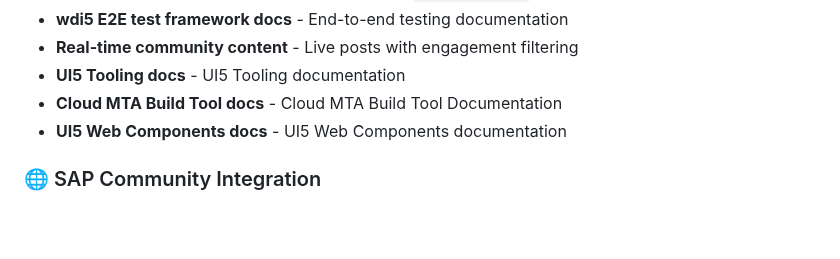
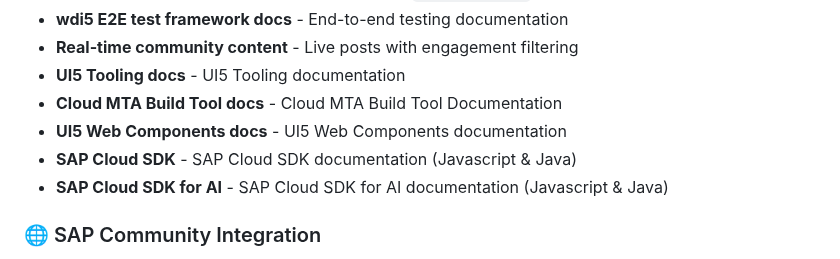
Before and after one commit to marianfoo/mcp-sap-docs, a Markdown page: README.md, the part around the change. Rendered like a GitHub page; blank space fills up the shorter version.

Commit message:
feat: add documentation for SAP Cloud SDK AI

```diff
--- a/README.md
+++ b/README.md
@@ -339,6 +339,8 @@ node <absolute-path>/dist/src/server.js
 - **UI5 Tooling docs** - UI5 Tooling documentation
 - **Cloud MTA Build Tool docs** - Cloud MTA Build Tool Documentation
 - **UI5 Web Components docs** - UI5 Web Components documentation
+- **SAP Cloud SDK** - SAP Cloud SDK documentation (Javascript & Java)
+- **SAP Cloud SDK for AI** - SAP Cloud SDK for AI documentation (Javascript & Java)
 
 ### 🌐 SAP Community Integration
 - **Intelligent Search**: HTML scraping using SAP Community's "Best Match" algorithm
```
